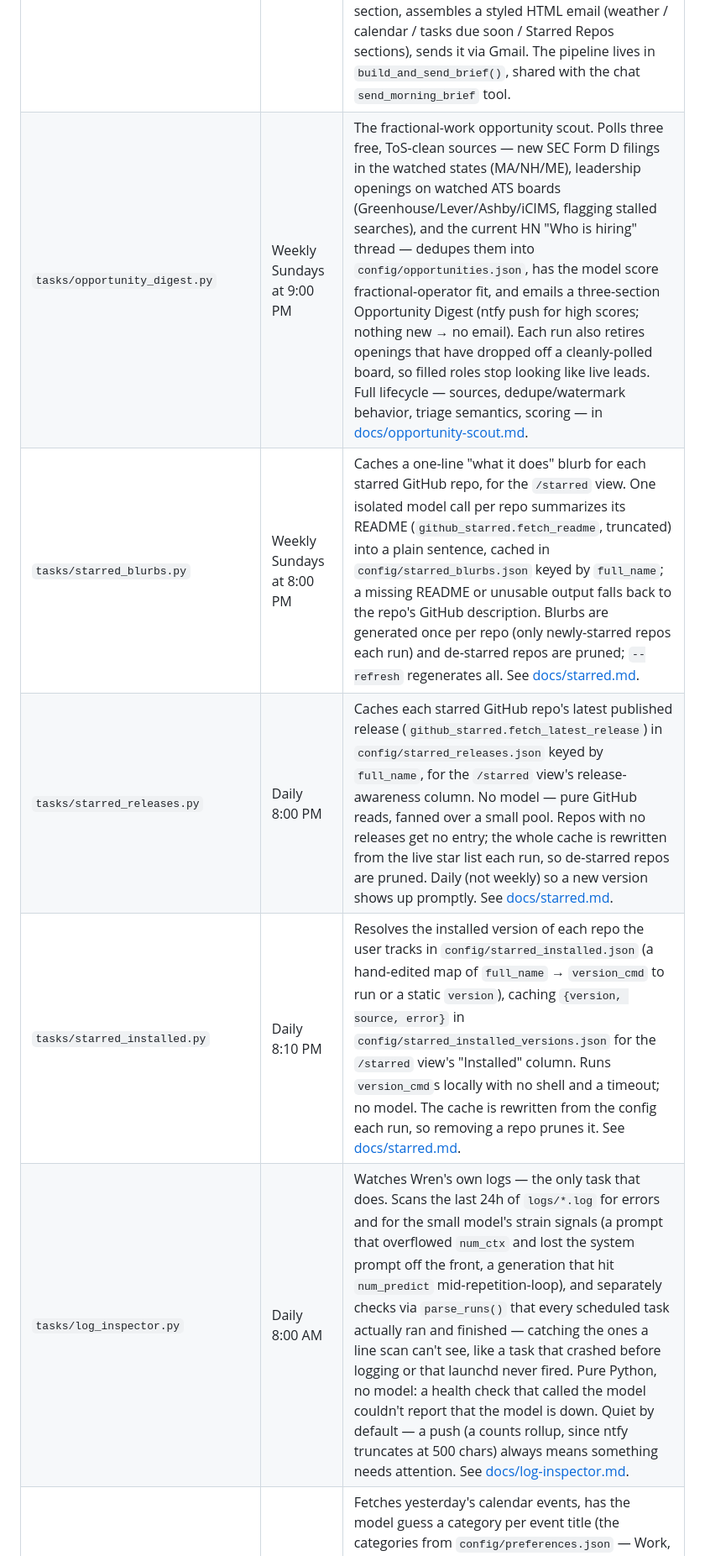
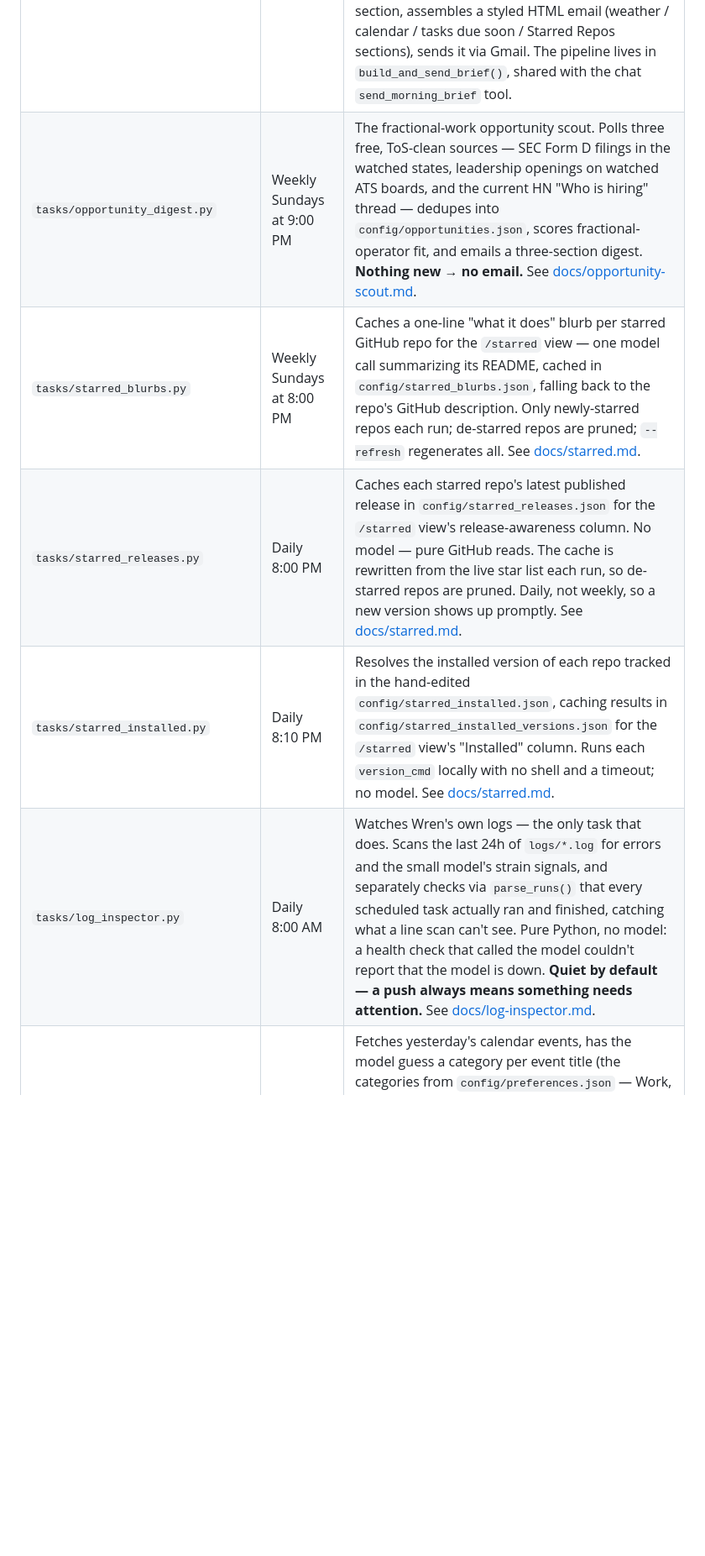
Before and after one commit to cjdube/LocalLLMAgent, a Markdown page: README.md, the part around one of its changes. Shown at 84% size. GitHub-like rendering; blank space fills up the shorter version.

```diff
--- a/README.md
+++ b/README.md
@@ -185,10 +185,10 @@ Every tool module is runnable standalone for testing, e.g.:
 | `tasks/strava_download.py` | Daily 5:50 AM | Fetches yesterday's Strava activities and maps each one onto a Google Calendar event in plain Python — no model, since it's a pure field mapping with no natural-language step. Deduped by `source_id` (Strava activity id) so re-runs never create duplicates. |
 | `tasks/morning_brief.py` | Daily 6:00 AM | Fetches weather + next-24h calendar events + Google Tasks past due or due within 48h (via `google_tasks.get_tasks_due_soon`) + starred GitHub repos pushed to since the last brief (via `github_starred.fetch_starred_repos`, cursor persisted in `config/github_starred_state.json`), has the model write a short "at a glance" summary and a one-sentence intro for the starred-repos section, assembles a styled HTML email (weather / calendar / tasks due soon / Starred Repos sections), sends it via Gmail. The pipeline lives in `build_and_send_brief()`, shared with the chat `send_morning_brief` tool. |
-| `tasks/opportunity_digest.py` | Weekly Sundays at 9:00 PM | The fractional-work opportunity scout. Polls three free, ToS-clean sources — new SEC Form D filings in the watched states (MA/NH/ME), leadership openings on watched ATS boards (Greenhouse/Lever/Ashby/iCIMS, flagging stalled searches), and the current HN "Who is hiring" thread — dedupes them into `config/opportunities.json`, has the model score fractional-operator fit, and emails a three-section Opportunity Digest (ntfy push for high scores; nothing new → no email). Each run also retires openings that have dropped off a cleanly-polled board, so filled roles stop looking like live leads. Full lifecycle — sources, dedupe/watermark behavior, triage semantics, scoring — in [docs/opportunity-scout.md](docs/opportunity-scout.md). |
-| `tasks/starred_blurbs.py` | Weekly Sundays at 8:00 PM | Caches a one-line "what it does" blurb for each starred GitHub repo, for the `/starred` view. One isolated model call per repo summarizes its README (`github_starred.fetch_readme`, truncated) into a plain sentence, cached in `config/starred_blurbs.json` keyed by `full_name`; a missing README or unusable output falls back to the repo's GitHub description. Blurbs are generated once per repo (only newly-starred repos each run) and de-starred repos are pruned; `--refresh` regenerates all. See [docs/starred.md](docs/starred.md). |
-| `tasks/starred_releases.py` | Daily 8:00 PM | Caches each starred GitHub repo's latest published release (`github_starred.fetch_latest_release`) in `config/starred_releases.json` keyed by `full_name`, for the `/starred` view's release-awareness column. No model — pure GitHub reads, fanned over a small pool. Repos with no releases get no entry; the whole cache is rewritten from the live star list each run, so de-starred repos are pruned. Daily (not weekly) so a new version shows up promptly. See [docs/starred.md](docs/starred.md). |
-| `tasks/starred_installed.py` | Daily 8:10 PM | Resolves the installed version of each repo the user tracks in `config/starred_installed.json` (a hand-edited map of `full_name` → `version_cmd` to run or a static `version`), caching `{version, source, error}` in `config/starred_installed_versions.json` for the `/starred` view's "Installed" column. Runs `version_cmd`s locally with no shell and a timeout; no model. The cache is rewritten from the config each run, so removing a repo prunes it. See [docs/starred.md](docs/starred.md). |
-| `tasks/log_inspector.py` | Daily 8:00 AM | Watches Wren's own logs — the only task that does. Scans the last 24h of `logs/*.log` for errors and for the small model's strain signals (a prompt that overflowed `num_ctx` and lost the system prompt off the front, a generation that hit `num_predict` mid-repetition-loop), and separately checks via `parse_runs()` that every scheduled task actually ran and finished — catching the ones a line scan can't see, like a task that crashed before logging or that launchd never fired. Pure Python, no model: a health check that called the model couldn't report that the model is down. Quiet by default — a push (a counts rollup, since ntfy truncates at 500 chars) always means something needs attention. See [docs/log-inspector.md](docs/log-inspector.md). |
+| `tasks/opportunity_digest.py` | Weekly Sundays at 9:00 PM | The fractional-work opportunity scout. Polls three free, ToS-clean sources — SEC Form D filings in the watched states, leadership openings on watched ATS boards, and the current HN "Who is hiring" thread — dedupes into `config/opportunities.json`, scores fractional-operator fit, and emails a three-section digest. **Nothing new → no email.** See [docs/opportunity-scout.md](docs/opportunity-scout.md). |
+| `tasks/starred_blurbs.py` | Weekly Sundays at 8:00 PM | Caches a one-line "what it does" blurb per starred GitHub repo for the `/starred` view — one model call summarizing its README, cached in `config/starred_blurbs.json`, falling back to the repo's GitHub description. Only newly-starred repos each run; de-starred repos are pruned; `--refresh` regenerates all. See [docs/starred.md](docs/starred.md). |
+| `tasks/starred_releases.py` | Daily 8:00 PM | Caches each starred repo's latest published release in `config/starred_releases.json` for the `/starred` view's release-awareness column. No model — pure GitHub reads. The cache is rewritten from the live star list each run, so de-starred repos are pruned. Daily, not weekly, so a new version shows up promptly. See [docs/starred.md](docs/starred.md). |
+| `tasks/starred_installed.py` | Daily 8:10 PM | Resolves the installed version of each repo tracked in the hand-edited `config/starred_installed.json`, caching results in `config/starred_installed_versions.json` for the `/starred` view's "Installed" column. Runs each `version_cmd` locally with no shell and a timeout; no model. See [docs/starred.md](docs/starred.md). |
+| `tasks/log_inspector.py` | Daily 8:00 AM | Watches Wren's own logs — the only task that does. Scans the last 24h of `logs/*.log` for errors and the small model's strain signals, and separately checks via `parse_runs()` that every scheduled task actually ran and finished, catching what a line scan can't see. Pure Python, no model: a health check that called the model couldn't report that the model is down. **Quiet by default — a push always means something needs attention.** See [docs/log-inspector.md](docs/log-inspector.md). |
 | `tasks/calendar_colorizer.py` | Daily 5:00 PM | Fetches yesterday's calendar events, has the model guess a category per event title (the categories from `config/preferences.json` — Work, Fitness, Meal Prep, Domestic/Chores, Meetings, Travel, and so on) and returns a colorId per event, then patches each event's color. Always re-classifies, even events colored by a previous run or by hand. On failure, pushes a phone alert and emails a notice. |
 | `tasks/reminder_sweep.py` | Every 60s (poll) | Fires any reminder that has come due as an `ntfy` phone push, then clears it, so a reminder lands within about a minute of its time. No model — the time was resolved in Python by `dates.resolve_reminder_time` when `set_reminder` saved it. |
 | `tasks/bg_worker.py` | Every 30s (poll) | Runs one queued background job per invocation from `config/bg_jobs.json` through the full `advance()` loop, pausing any consequential action for tap-to-approve phone approval and retrying transient failures. The agent stack is imported lazily so the idle poll — the overwhelmingly common case — stays cheap. See [docs/background.md](docs/background.md). |
```
Also changed, not shown: other parts of README.md (+10 -10 lines), CLAUDE.md (+1 -1 lines), docs/daily-learnings.md (added, +73 -0 lines).
